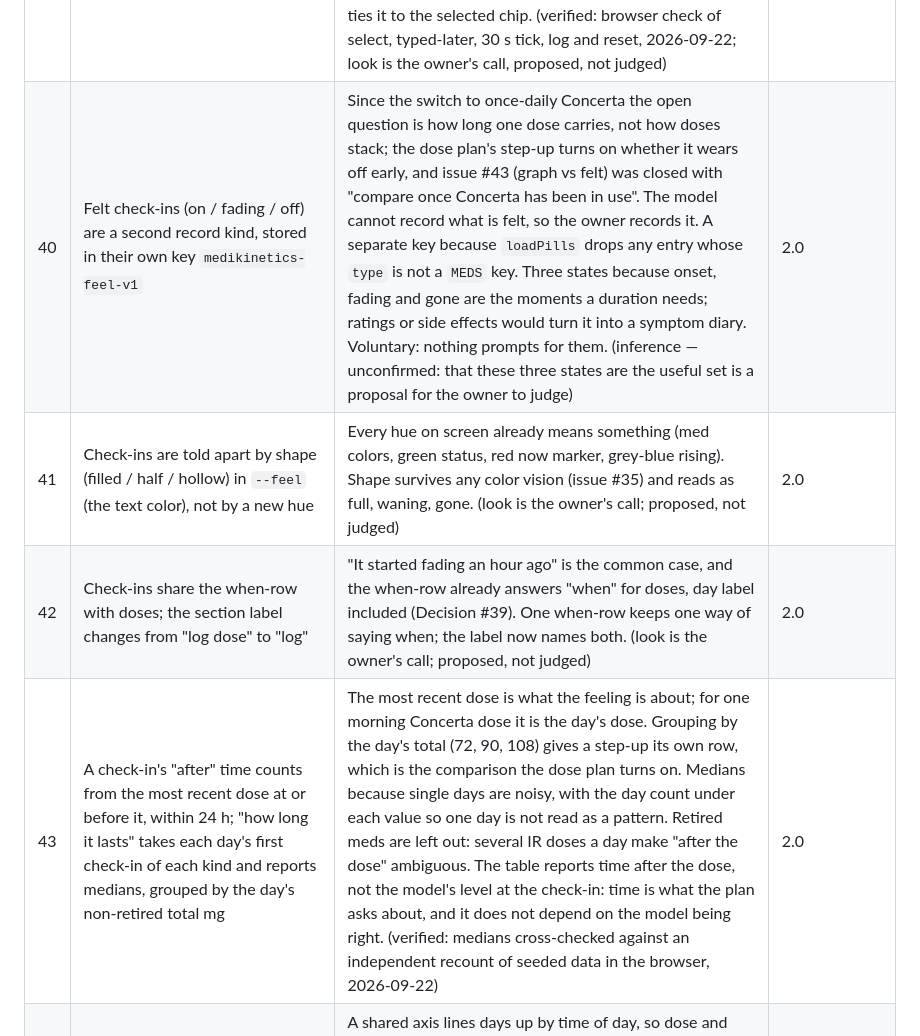
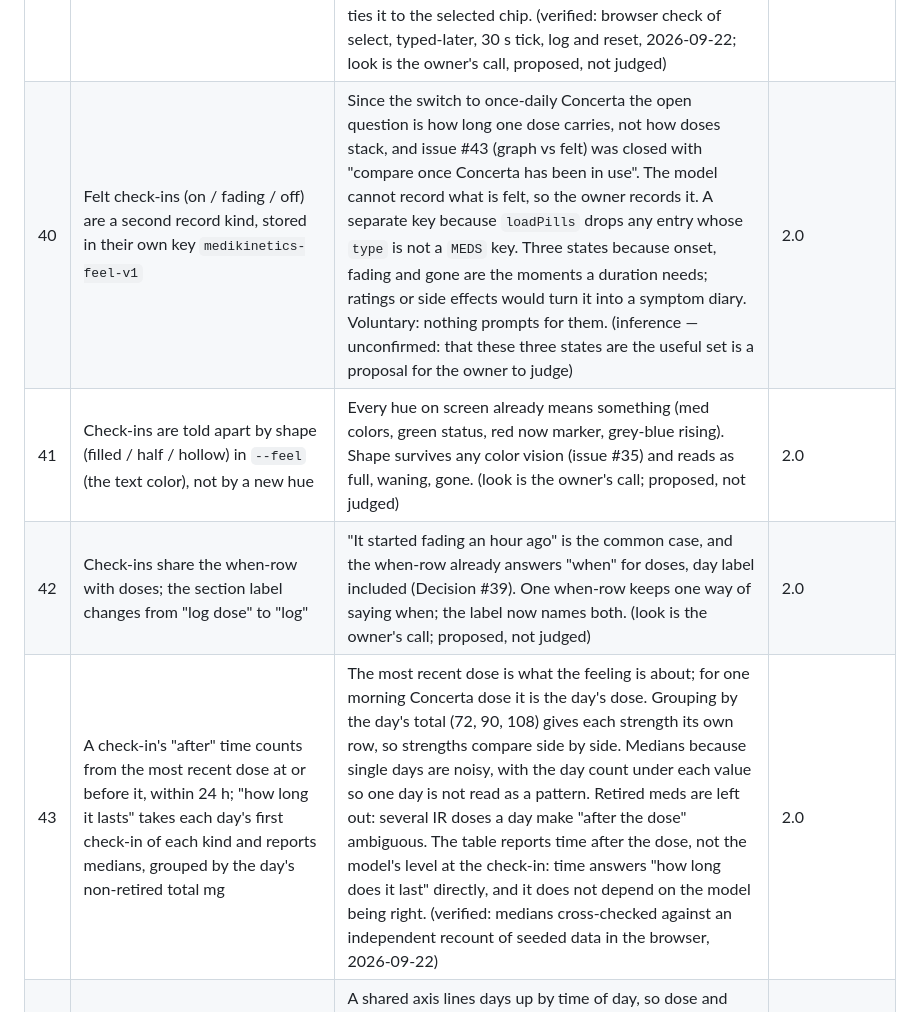
Before and after one commit to MyNameIsKonrad/medikinetics, a Markdown page: ARCHITECTURE.md, the part around the change. Rendered like a GitHub page.

Commit message:
docs: keep treatment-plan detail out of Decision Log #40 and #43
Co-Authored-By: Claude Opus 5.5 <noreply@anthropic.com>

```diff
--- a/ARCHITECTURE.md
+++ b/ARCHITECTURE.md
@@ -124,10 +124,10 @@ Judgment calls made during development. Add an entry whenever a non-obvious choi
 | 37 | Cards clear at `CLEARING_THRESHOLD` (10%) of the dose's own peak, not of `totalMg`; the graph and "in system" are not thresholded | 10% of `totalMg` equals 10% of peak only for IR, whose peak in mg eq equals its mg. It hid CR fed and Symkinet at 20% of their peak and Concerta at 25%, while the graph still showed a clear tail (issue #32). Measuring against each dose's own peak keeps IR exactly as before (8.2 h) and hides every med at the same relative level. The graph and "in system" stay unthresholded: they are the model's total, and cutting tails would understate it. The dimmed "clearing" card state the issue asked about already existed. (verified: node check of `pillIsVisible` per med, 2026-09-22; the 10% level itself is a judgment call) | clearing (issue #32) |
 | 38 | The ephemeral dose preview is removed; a chart scrub fills the time chip only with a past time | The preview (scrub the chart into the future, tap a dose, get a dashed "preview · not logged" card) was noted in the UX pass as "very clunky in practice and never useful" (issue #31). It was also the only way a later-than-now time meant the future: a typed later time means yesterday, so the one chip meant two things, and the owner read it as "schedule a future dose". Removing it deletes a special case from `logPill`, `render`, `renderChart`, `pillCardHTML`, the tooltip and the CSS. Scrubbing ahead still shows the projected level. Rejected: persisting future doses (they would count in "taken today" and "in system" before being taken) and a preview banner (keeps code for a feature nobody used). (verified: browser check of scrub-ahead, scrub-back and logging, 2026-09-22) | remove preview (issue #31) |
 | 39 | While the exact-time chip is selected, the "log dose" label names the day and time the dose lands on ("· today 06:40" / "· yesterday 23:10"), in the active chip's blue | A typed time later than now means yesterday, but an `<input type="time">` can only show HH:MM, so nothing on screen said which day; the owner had read the chip as "schedule a future dose". The label sits directly above the dose buttons, where the eye is when tapping, and outside `#offset-row`, so updating it never disturbs the native picker (Decision #29). It names "today" too: a dose from yesterday morning typed in the evening lands on today, and the label says so instead of misdating it silently. Blue ties it to the selected chip. (verified: browser check of select, typed-later, 30 s tick, log and reset, 2026-09-22; look is the owner's call, proposed, not judged) | time chip |
-| 40 | Felt check-ins (on / fading / off) are a second record kind, stored in their own key `medikinetics-feel-v1` | Since the switch to once-daily Concerta the open question is how long one dose carries, not how doses stack; the dose plan's step-up turns on whether it wears off early, and issue #43 (graph vs felt) was closed with "compare once Concerta has been in use". The model cannot record what is felt, so the owner records it. A separate key because `loadPills` drops any entry whose `type` is not a `MEDS` key. Three states because onset, fading and gone are the moments a duration needs; ratings or side effects would turn it into a symptom diary. Voluntary: nothing prompts for them. (inference — unconfirmed: that these three states are the useful set is a proposal for the owner to judge) | 2.0 |
+| 40 | Felt check-ins (on / fading / off) are a second record kind, stored in their own key `medikinetics-feel-v1` | Since the switch to once-daily Concerta the open question is how long one dose carries, not how doses stack, and issue #43 (graph vs felt) was closed with "compare once Concerta has been in use". The model cannot record what is felt, so the owner records it. A separate key because `loadPills` drops any entry whose `type` is not a `MEDS` key. Three states because onset, fading and gone are the moments a duration needs; ratings or side effects would turn it into a symptom diary. Voluntary: nothing prompts for them. (inference — unconfirmed: that these three states are the useful set is a proposal for the owner to judge) | 2.0 |
 | 41 | Check-ins are told apart by shape (filled / half / hollow) in `--feel` (the text color), not by a new hue | Every hue on screen already means something (med colors, green status, red now marker, grey-blue rising). Shape survives any color vision (issue #35) and reads as full, waning, gone. (look is the owner's call; proposed, not judged) | 2.0 |
 | 42 | Check-ins share the when-row with doses; the section label changes from "log dose" to "log" | "It started fading an hour ago" is the common case, and the when-row already answers "when" for doses, day label included (Decision #39). One when-row keeps one way of saying when; the label now names both. (look is the owner's call; proposed, not judged) | 2.0 |
-| 43 | A check-in's "after" time counts from the most recent dose at or before it, within 24 h; "how long it lasts" takes each day's first check-in of each kind and reports medians, grouped by the day's non-retired total mg | The most recent dose is what the feeling is about; for one morning Concerta dose it is the day's dose. Grouping by the day's total (72, 90, 108) gives a step-up its own row, which is the comparison the dose plan turns on. Medians because single days are noisy, with the day count under each value so one day is not read as a pattern. Retired meds are left out: several IR doses a day make "after the dose" ambiguous. The table reports time after the dose, not the model's level at the check-in: time is what the plan asks about, and it does not depend on the model being right. (verified: medians cross-checked against an independent recount of seeded data in the browser, 2026-09-22) | 2.0 |
+| 43 | A check-in's "after" time counts from the most recent dose at or before it, within 24 h; "how long it lasts" takes each day's first check-in of each kind and reports medians, grouped by the day's non-retired total mg | The most recent dose is what the feeling is about; for one morning Concerta dose it is the day's dose. Grouping by the day's total (72, 90, 108) gives each strength its own row, so strengths compare side by side. Medians because single days are noisy, with the day count under each value so one day is not read as a pattern. Retired meds are left out: several IR doses a day make "after the dose" ambiguous. The table reports time after the dose, not the model's level at the check-in: time answers "how long does it last" directly, and it does not depend on the model being right. (verified: medians cross-checked against an independent recount of seeded data in the browser, 2026-09-22) | 2.0 |
 | 44 | History lists every day on a shared 00–24 axis and one shared y-scale; runs of empty days collapse to one line; 7 days first, 30 more per tap | A shared axis lines days up by time of day, so dose and fading times compare down the list; a shared scale keeps a 20 mg IR day visibly smaller than a 72 mg Concerta day. Empty days stay (collapsed) because a missing day is information. Each day includes doses from the 24 h before it so a late dose's tail carries over. (verified: browser check at 375 px with 45 days of seeded data, 2026-09-22; look is the owner's call) | 2.0 |
 | 45 | Import is additive-only and dedupes; the data footer is always visible | Export without import was half a backup: after a Safari data wipe the file could not come back. Additive-only (skip doses with the same type and time, check-ins with the same feel and time, unknown types, future times) means an import cannot damage what is stored, so a count confirm is the only screen it needs. Exports carry no ids, so an imported id starts at the dose time and steps past collisions. The footer used to hide until a dose existed, which hid import exactly when it is needed. (verified: browser round trip into an emptied store, re-import of the same file, junk entries, 2026-09-22) | 2.0 |
 | 46 | Export adds a `checkins` array; `doses` keeps its shape | Decision #24 made the export readable by future tools without the `MEDS` table; a sibling array changes nothing for a reader of `doses`. | 2.0 |
```
